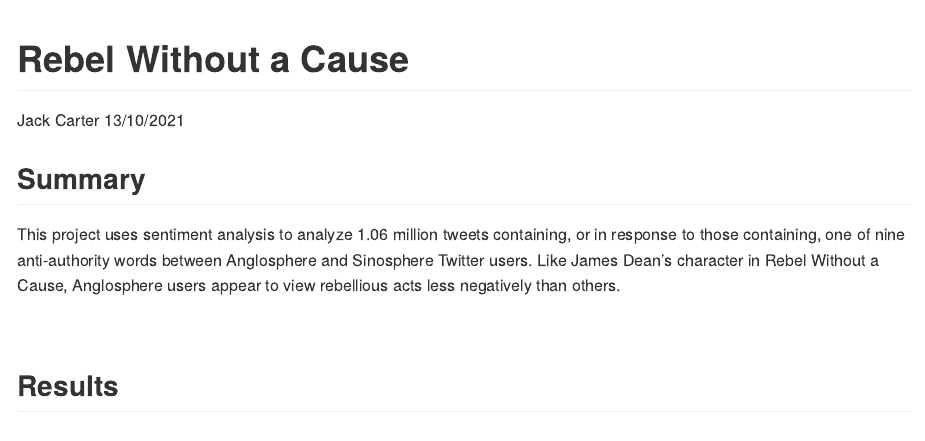
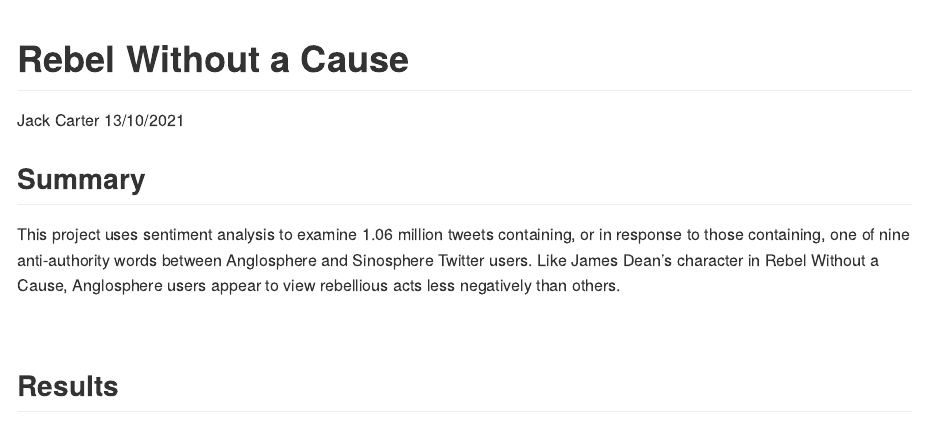
Before and after one commit to jcarterlab/East-Asian-Authoritarianism, an R Markdown document (Rebel-Without-a-Cause.Rmd): the page in a window 1100 px wide, from its top. Rendered offline with R 4.5, knitr and Pandoc, with nearby package versions; some code elsewhere in the file could not run offline.

Commit message:
Update Rebel-Without-a-Cause.Rmd

```diff
--- a/Rebel-Without-a-Cause.Rmd
+++ b/Rebel-Without-a-Cause.Rmd
@@ -194,7 +194,7 @@ my_theme <- theme_economist_white(gray_bg = FALSE) +
 
 ## **Summary**
 
-This project uses sentiment analysis to analyze 1.06 million tweets
+This project uses sentiment analysis to examine 1.06 million tweets
 containing, or in response to those containing, one of nine
 anti-authority words between Anglosphere and Sinosphere Twitter users.
 Like James Dean’s character in Rebel Without a Cause, Anglosphere users
```
